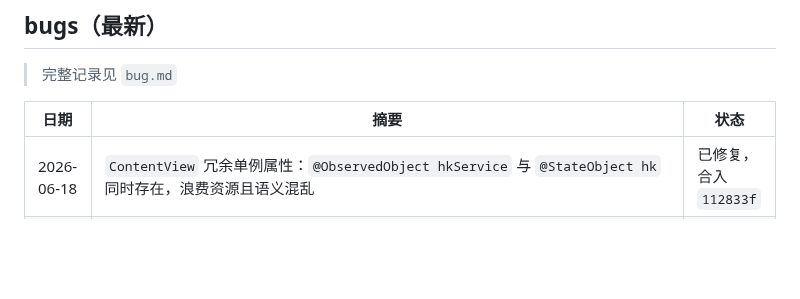
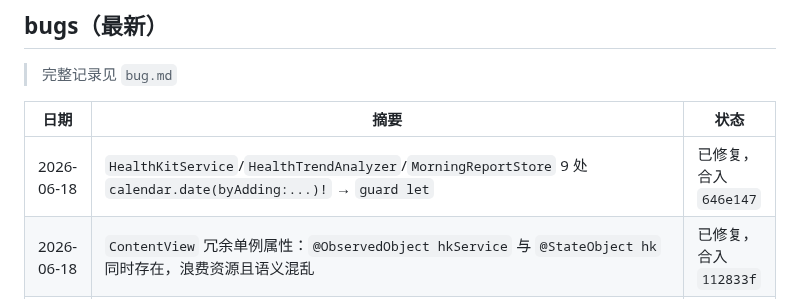
Before and after one commit to mkz0930/stick, a Markdown page: progress.md, the part around the change. Rendered like a GitHub page; blank space fills up the shorter version.

```diff
--- a/progress.md
+++ b/progress.md
@@ -54,6 +54,7 @@
 
 | 日期 | 摘要 | 状态 |
 |---|---|---|
+| 2026-06-18 | `HealthKitService`/`HealthTrendAnalyzer`/`MorningReportStore` 9 处 `calendar.date(byAdding:...)!` → `guard let` | 已修复，合入 `646e147` |
 | 2026-06-18 | `ContentView` 冗余单例属性：`@ObservedObject hkService` 与 `@StateObject hk` 同时存在，浪费资源且语义混乱 | 已修复，合入 `112833f` |
 | 2026-06-18 | `HealthKitService.guessWakeUpTime()` 3 处 `calendar.date()!` force unwrap → `guard let` 安全解包 | 已修复，合入 `e989091` |
 | 2026-06-18 | `HealthKitService.exportTodayData()` 缺少 `return`，导致"导出今日数据"永远返回 `nil` | 已修复，合入 `db34cd9` |
```
Also changed, not shown: bugs.md (+1 -0 lines).
